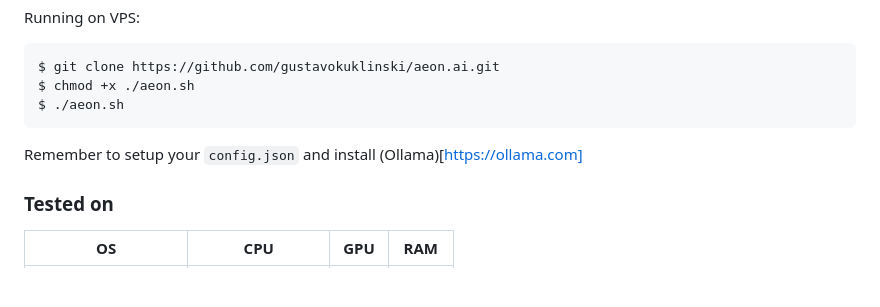
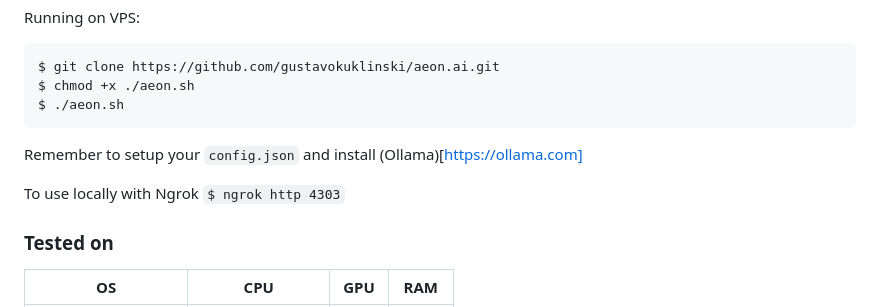
Before and after one commit to gustavokuklinski/aeon.ai, a Markdown page: README.md, the part around the change printed below. GitHub-like rendering; blank space fills up the shorter version.

````diff
--- a/README.md
+++ b/README.md
@@ -104,6 +103,8 @@ $ ./aeon.sh
 
 Remember to setup your ```config.json``` and install (Ollama)[https://ollama.com]
 
+To use locally with Ngrok ```$ ngrok http 4303```
+
 ### Tested on
 | OS                 | CPU               | GPU | RAM  |
 |--------------------|-------------------|-----|------|
````
Also changed, not shown: other parts of README.md (+7 -8 lines).
